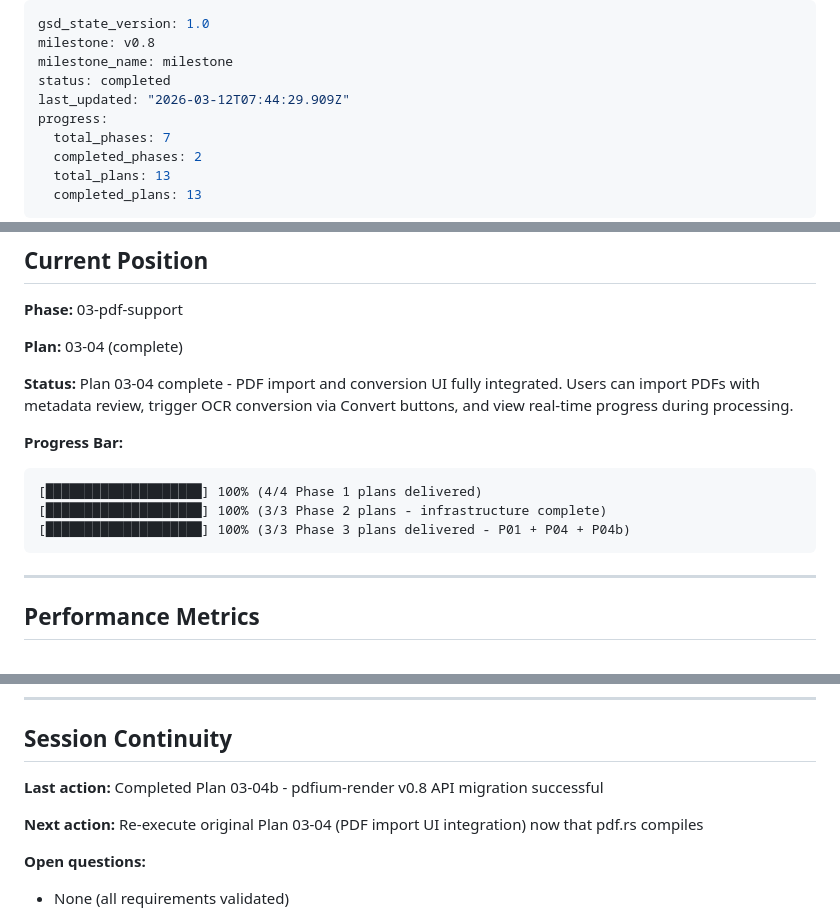
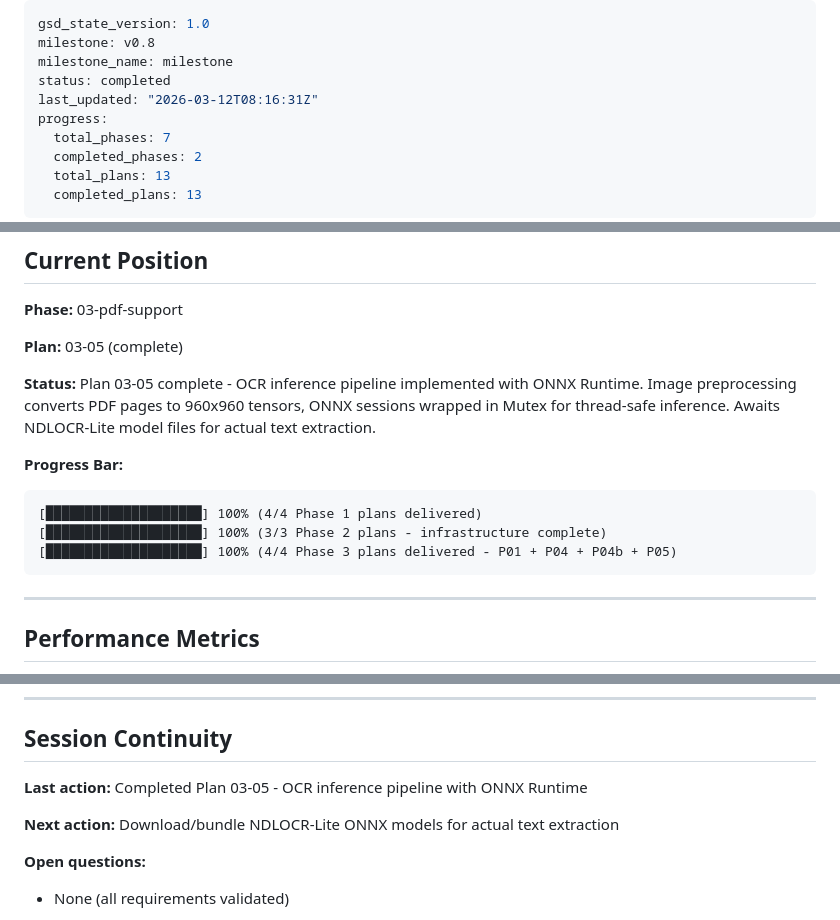
Before and after one commit to ragman53/shusei, a Markdown page: .planning/STATE.md, 3 parts joined by grey strips. GitHub-like rendering.

Commit message:
docs(03-05): complete OCR inference pipeline plan
- Create 03-05-SUMMARY.md with implementation details
- Update STATE.md with Plan 03-05 completion
- Update progress bar to 4/4 Phase 3 plans
- Mark PDF-02 requirement complete

````diff
--- a/.planning/STATE.md
+++ b/.planning/STATE.md
@@ -3,7 +3,7 @@ gsd_state_version: 1.0
 milestone: v0.8
 milestone_name: milestone
 status: completed
-last_updated: "2026-03-12T07:44:29.909Z"
+last_updated: "2026-03-12T08:16:31Z"
 progress:
   total_phases: 7
   completed_phases: 2
@@ -25,15 +25,15 @@ progress:
 
 **Phase:** 03-pdf-support
 
-**Plan:** 03-04 (complete)
+**Plan:** 03-05 (complete)
 
-**Status:** Plan 03-04 complete - PDF import and conversion UI fully integrated. Users can import PDFs with metadata review, trigger OCR conversion via Convert buttons, and view real-time progress during processing.
+**Status:** Plan 03-05 complete - OCR inference pipeline implemented with ONNX Runtime. Image preprocessing converts PDF pages to 960x960 tensors, ONNX sessions wrapped in Mutex for thread-safe inference. Awaits NDLOCR-Lite model files for actual text extraction.
 
 **Progress Bar:**
 ```
 [████████████████████] 100% (4/4 Phase 1 plans delivered)
 [████████████████████] 100% (3/3 Phase 2 plans - infrastructure complete)
-[████████████████████] 100% (3/3 Phase 3 plans delivered - P01 + P04 + P04b)
+[████████████████████] 100% (4/4 Phase 3 plans delivered - P01 + P04 + P04b + P05)
 ```
 
 ---
@@ -107,9 +108,9 @@ None currently - pre-implementation phase.
 
 ## Session Continuity
 
-**Last action:** Completed Plan 03-04b - pdfium-render v0.8 API migration successful
+**Last action:** Completed Plan 03-05 - OCR inference pipeline with ONNX Runtime
 
-**Next action:** Re-execute original Plan 03-04 (PDF import UI integration) now that pdf.rs compiles
+**Next action:** Download/bundle NDLOCR-Lite ONNX models for actual text extraction
 
 **Open questions:**
 - None (all requirements validated)
````
Also changed, not shown: other parts of .planning/STATE.md (+2 -1 lines), 1 other file.
